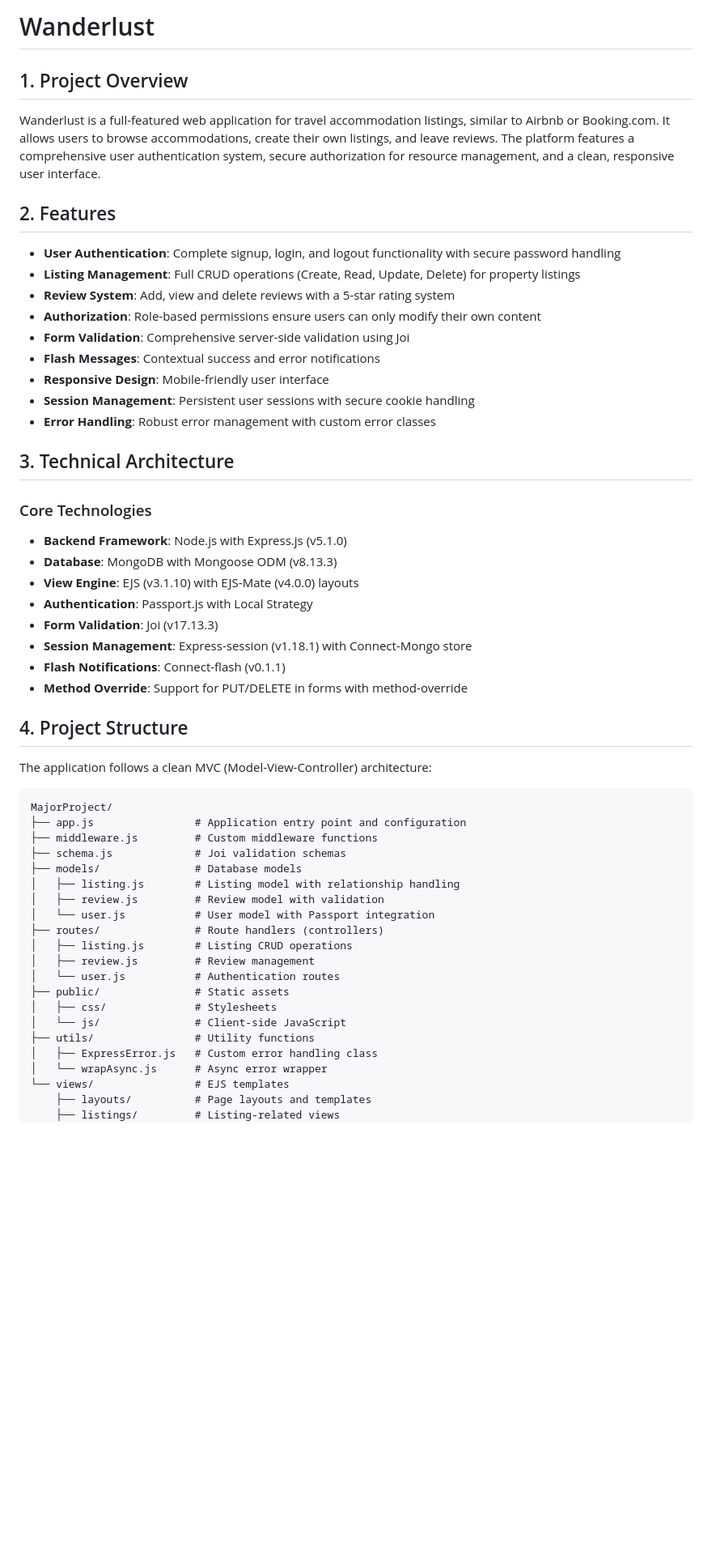
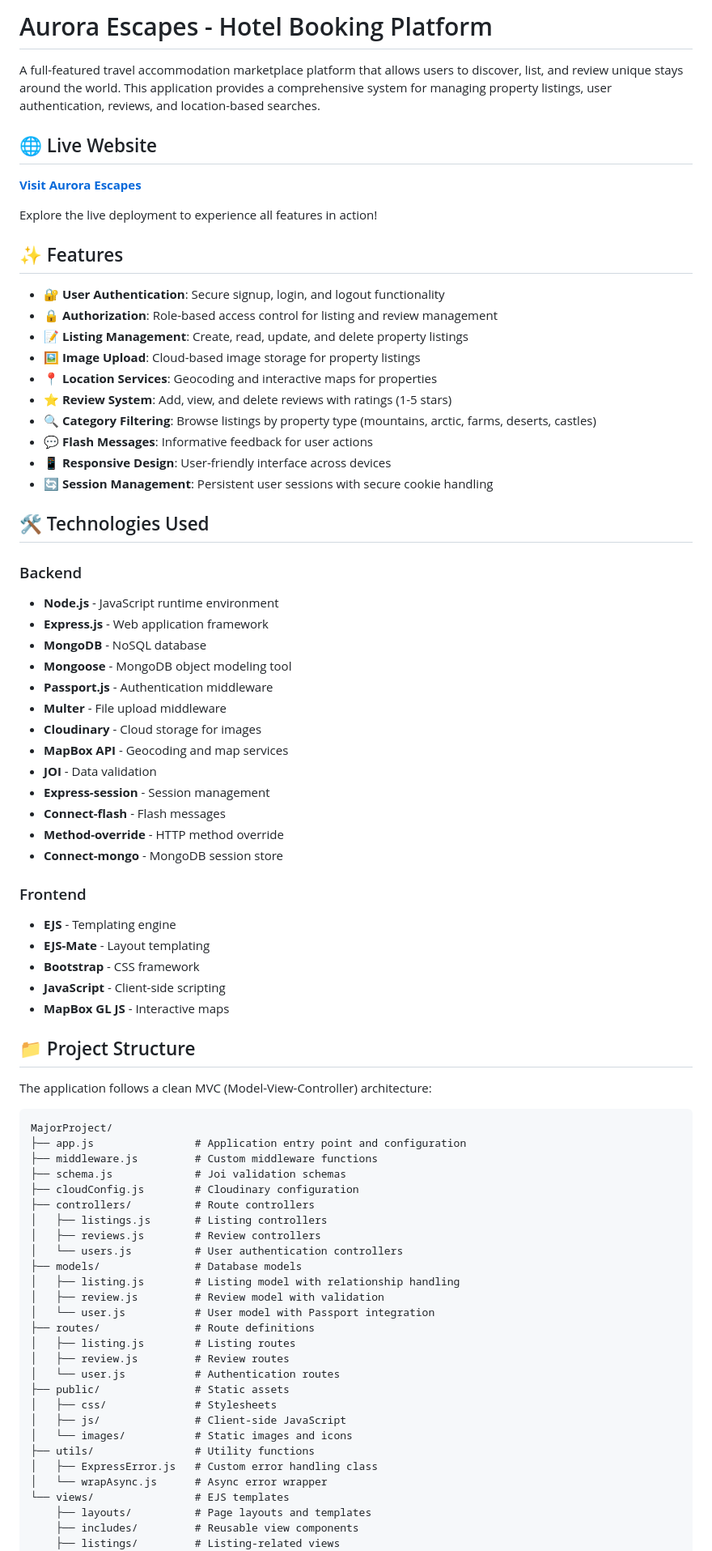
Before and after one commit to farvejfaru/Hotel-Booking-app, a Markdown page: README.md, the part around one of its changes. Shown at 81% size. GitHub-like rendering; blank space fills up the shorter version.

```diff
--- a/README.md
+++ b/README.md
@@ -1,35 +1,51 @@
-# Wanderlust
+# Aurora Escapes - Hotel Booking Platform
 
-## 1. Project Overview
+A full-featured travel accommodation marketplace platform that allows users to discover, list, and review unique stays around the world. This application provides a comprehensive system for managing property listings, user authentication, reviews, and location-based searches.
 
-Wanderlust is a full-featured web application for travel accommodation listings, similar to Airbnb or Booking.com. It allows users to browse accommodations, create their own listings, and leave reviews. The platform features a comprehensive user authentication system, secure authorization for resource management, and a clean, responsive user interface.
+## 🌐 Live Website
 
-## 2. Features
+**[Visit Aurora Escapes](https://aurora-escapes.onrender.com/listings)**
 
-- **User Authentication**: Complete signup, login, and logout functionality with secure password handling
-- **Listing Management**: Full CRUD operations (Create, Read, Update, Delete) for property listings
-- **Review System**: Add, view and delete reviews with a 5-star rating system
-- **Authorization**: Role-based permissions ensure users can only modify their own content
-- **Form Validation**: Comprehensive server-side validation using Joi
-- **Flash Messages**: Contextual success and error notifications
-- **Responsive Design**: Mobile-friendly user interface
-- **Session Management**: Persistent user sessions with secure cookie handling
-- **Error Handling**: Robust error management with custom error classes
+Explore the live deployment to experience all features in action!
 
-## 3. Technical Architecture
+## ✨ Features
 
-### Core Technologies
+- 🔐 **User Authentication**: Secure signup, login, and logout functionality
+- 🔒 **Authorization**: Role-based access control for listing and review management
+- 📝 **Listing Management**: Create, read, update, and delete property listings
+- 🖼️ **Image Upload**: Cloud-based image storage for property listings
+- 📍 **Location Services**: Geocoding and interactive maps for properties
+- ⭐ **Review System**: Add, view, and delete reviews with ratings (1-5 stars)
+- 🔍 **Category Filtering**: Browse listings by property type (mountains, arctic, farms, deserts, castles)
+- 💬 **Flash Messages**: Informative feedback for user actions
+- 📱 **Responsive Design**: User-friendly interface across devices
+- 🔄 **Session Management**: Persistent user sessions with secure cookie handling
 
-- **Backend Framework**: Node.js with Express.js (v5.1.0)
-- **Database**: MongoDB with Mongoose ODM (v8.13.3)
-- **View Engine**: EJS (v3.1.10) with EJS-Mate (v4.0.0) layouts
-- **Authentication**: Passport.js with Local Strategy
-- **Form Validation**: Joi (v17.13.3)
-- **Session Management**: Express-session (v1.18.1) with Connect-Mongo store
-- **Flash Notifications**: Connect-flash (v0.1.1)
-- **Method Override**: Support for PUT/DELETE in forms with method-override
+## 🛠️ Technologies Used
 
-## 4. Project Structure
+### Backend
+- **Node.js** - JavaScript runtime environment
+- **Express.js** - Web application framework
+- **MongoDB** - NoSQL database
+- **Mongoose** - MongoDB object modeling tool
+- **Passport.js** - Authentication middleware
+- **Multer** - File upload middleware
+- **Cloudinary** - Cloud storage for images
+- **MapBox API** - Geocoding and map services
+- **JOI** - Data validation
+- **Express-session** - Session management
+- **Connect-flash** - Flash messages
+- **Method-override** - HTTP method override
+- **Connect-mongo** - MongoDB session store
+
+### Frontend
+- **EJS** - Templating engine
+- **EJS-Mate** - Layout templating
+- **Bootstrap** - CSS framework
+- **JavaScript** - Client-side scripting
+- **MapBox GL JS** - Interactive maps
+
+## 📁 Project Structure
 
 The application follows a clean MVC (Model-View-Controller) architecture:
 
@@ -38,21 +54,28 @@ MajorProject/
 ├── app.js                # Application entry point and configuration
 ├── middleware.js         # Custom middleware functions
 ├── schema.js             # Joi validation schemas
+├── cloudConfig.js        # Cloudinary configuration
+├── controllers/          # Route controllers
+│   ├── listings.js       # Listing controllers
+│   ├── reviews.js        # Review controllers
+│   └── users.js          # User authentication controllers
 ├── models/               # Database models
 │   ├── listing.js        # Listing model with relationship handling
 │   ├── review.js         # Review model with validation
 │   └── user.js           # User model with Passport integration
-├── routes/               # Route handlers (controllers)
-│   ├── listing.js        # Listing CRUD operations
-│   ├── review.js         # Review management
+├── routes/               # Route definitions
+│   ├── listing.js        # Listing routes
+│   ├── review.js         # Review routes
 │   └── user.js           # Authentication routes
 ├── public/               # Static assets
 │   ├── css/              # Stylesheets
-│   └── js/               # Client-side JavaScript
+│   ├── js/               # Client-side JavaScript
+│   └── images/           # Static images and icons
 ├── utils/                # Utility functions
 │   ├── ExpressError.js   # Custom error handling class
 │   └── wrapAsync.js      # Async error wrapper
 └── views/                # EJS templates
     ├── layouts/          # Page layouts and templates
+    ├── includes/         # Reusable view components
     ├── listings/         # Listing-related views
     ├── users/            # Authentication views
```
Also changed, not shown: other parts of README.md (+192 -84 lines).
